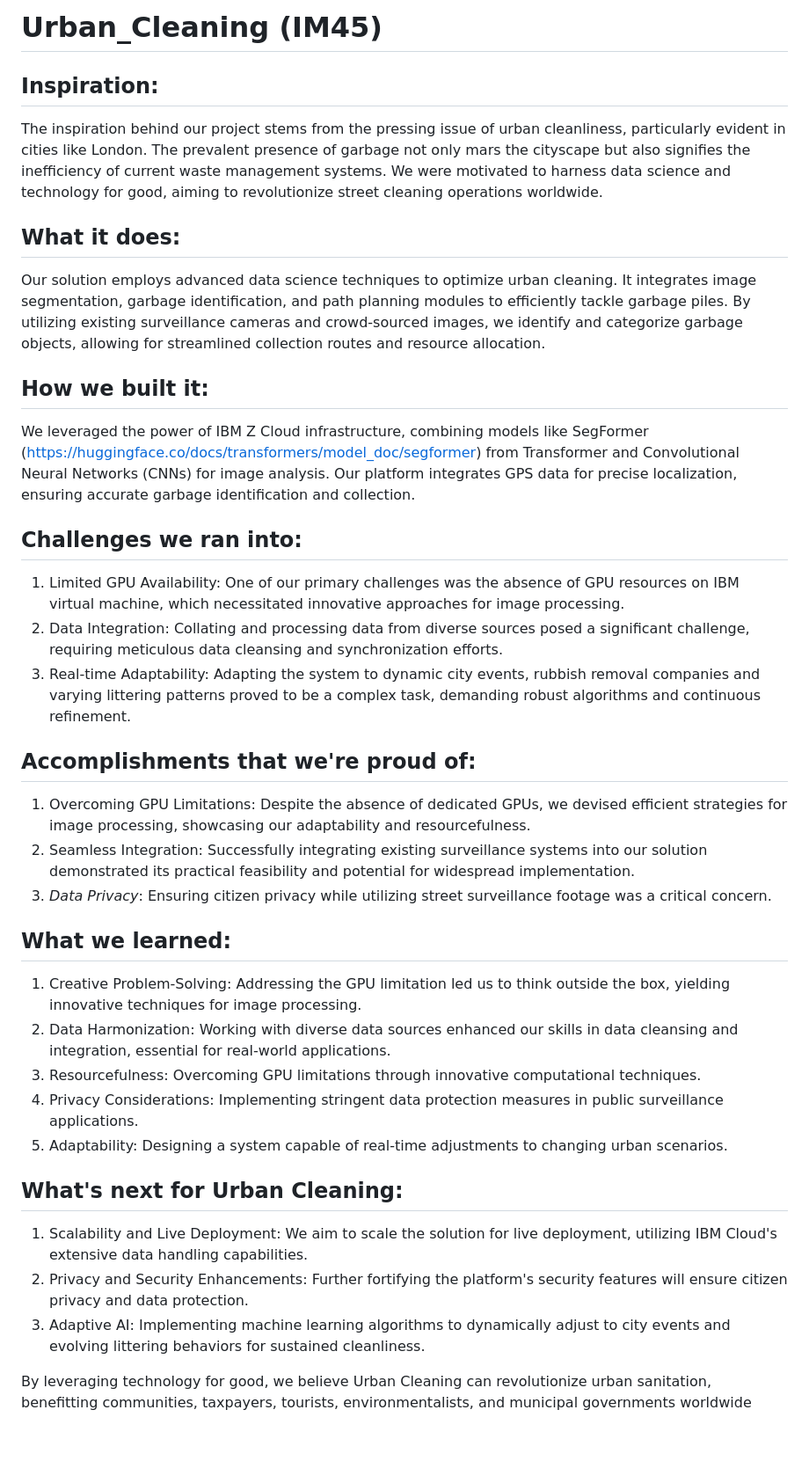
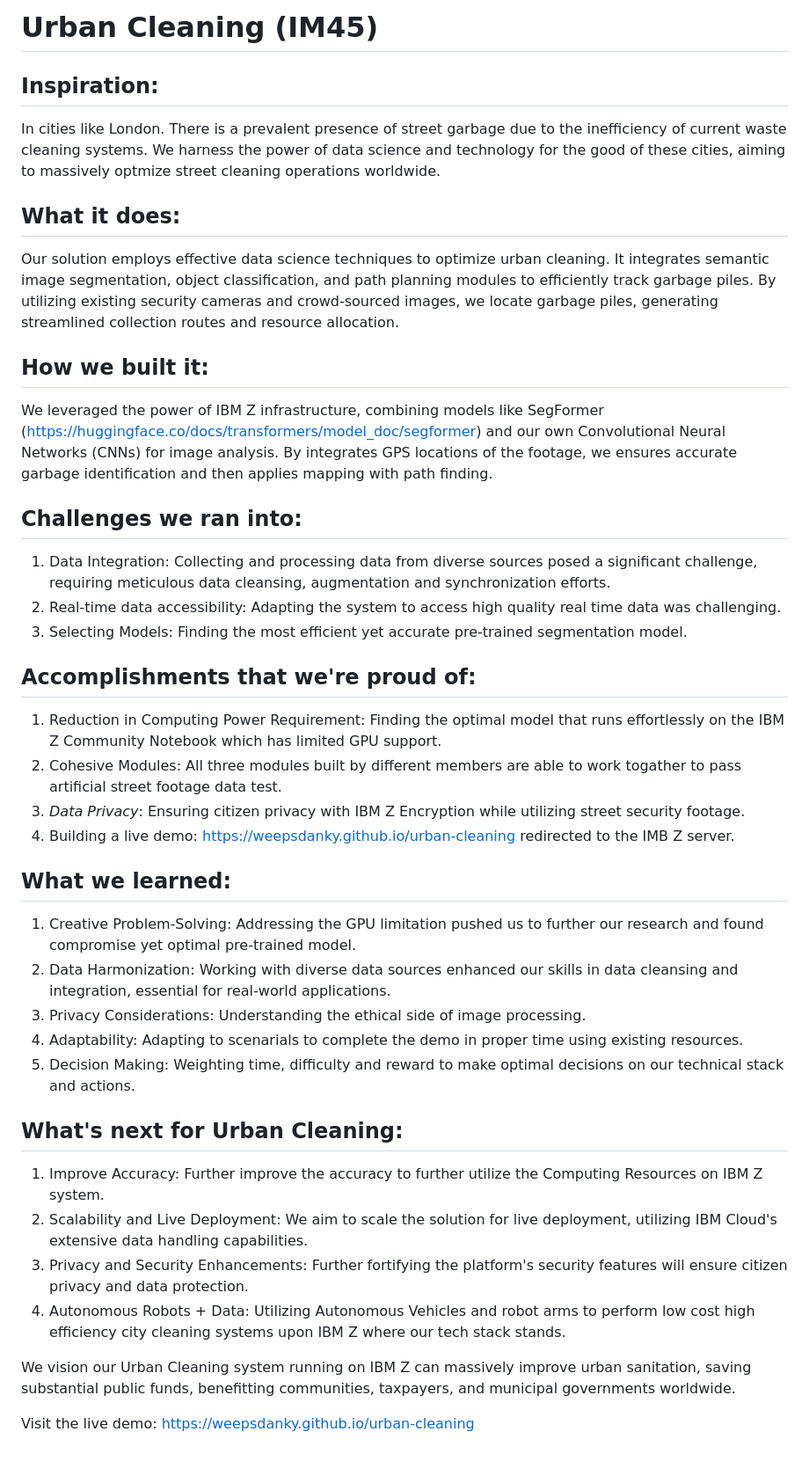
Before and after one commit to WeepsDanky/urban-cleaning, a Markdown page: README.md, the part around the change. Shown: that part at 88% size. Drawn GitHub-style.

```diff
--- a/README.md
+++ b/README.md
@@ -1,38 +1,44 @@
-# Urban_Cleaning (IM45)
+# Urban Cleaning (IM45)
+## Inspiration:
 
-## Inspiration:
-The inspiration behind our project stems from the pressing issue of urban cleanliness, particularly evident in cities like London. The prevalent presence of garbage not only mars the cityscape but also signifies the inefficiency of current waste management systems. We were motivated to harness data science and technology for good, aiming to revolutionize street cleaning operations worldwide.
+In cities like London. There is a prevalent presence of street garbage due to the inefficiency of current waste cleaning systems. We harness the power of data science and technology for the good of these cities, aiming to massively optmize street cleaning operations worldwide.
 
 ## What it does:
-Our solution employs advanced data science techniques to optimize urban cleaning. It integrates image segmentation, garbage identification, and path planning modules to efficiently tackle garbage piles. By utilizing existing surveillance cameras and crowd-sourced images, we identify and categorize garbage objects, allowing for streamlined collection routes and resource allocation.
+
+Our solution employs effective data science techniques to optimize urban cleaning. It integrates semantic image segmentation, object classification, and path planning modules to efficiently track garbage piles. By utilizing existing security cameras and crowd-sourced images, we locate garbage piles, generating streamlined collection routes and resource allocation.
 
 ## How we built it:
-We leveraged the power of IBM Z Cloud infrastructure, combining models like SegFormer (https://huggingface.co/docs/transformers/model_doc/segformer) from Transformer and Convolutional Neural Networks (CNNs) for image analysis. Our platform integrates GPS data for precise localization, ensuring accurate garbage identification and collection.
+
+We leveraged the power of IBM Z infrastructure, combining models like SegFormer (https://huggingface.co/docs/transformers/model_doc/segformer) and our own Convolutional Neural Networks (CNNs) for image analysis. By integrates GPS locations of the footage, we ensures accurate garbage identification and then applies mapping with path finding.
 
 ## Challenges we ran into:
 
-1. Limited GPU Availability: One of our primary challenges was the absence of GPU resources on IBM virtual machine, which necessitated innovative approaches for image processing.
-2. Data Integration: Collating and processing data from diverse sources posed a significant challenge, requiring meticulous data cleansing and synchronization efforts.
-3. Real-time Adaptability: Adapting the system to dynamic city events, rubbish removal companies and varying littering patterns proved to be a complex task, demanding robust algorithms and continuous refinement.
+1. Data Integration: Collecting and processing data from diverse sources posed a significant challenge, requiring meticulous data cleansing, augmentation and synchronization efforts.
+2. Real-time data accessibility: Adapting the system to access high quality real time data was challenging.
+3. Selecting Models: Finding the most efficient yet accurate pre-trained segmentation model.
 
 ## Accomplishments that we're proud of:
 
-1. Overcoming GPU Limitations: Despite the absence of dedicated GPUs, we devised efficient strategies for image processing, showcasing our adaptability and resourcefulness.
-2. Seamless Integration: Successfully integrating existing surveillance systems into our solution demonstrated its practical feasibility and potential for widespread implementation.
-3. *Data Privacy*: Ensuring citizen privacy while utilizing street surveillance footage was a critical concern.
+1. Reduction in Computing Power Requirement: Finding the optimal model that runs effortlessly on the IBM Z Community Notebook which has limited GPU support.
+2. Cohesive Modules: All three modules built by different members are able to work togather to pass artificial street footage data test.
+3. *Data Privacy*: Ensuring citizen privacy with IBM Z Encryption while utilizing street security footage.
+4. Building a live demo: https://weepsdanky.github.io/urban-cleaning redirected to the IMB Z server.
 
 ## What we learned:
 
-1. Creative Problem-Solving: Addressing the GPU limitation led us to think outside the box, yielding innovative techniques for image processing.
+1. Creative Problem-Solving: Addressing the GPU limitation pushed us to further our research and found compromise yet optimal pre-trained model.
 2. Data Harmonization: Working with diverse data sources enhanced our skills in data cleansing and integration, essential for real-world applications.
-3. Resourcefulness: Overcoming GPU limitations through innovative computational techniques.
-4. Privacy Considerations: Implementing stringent data protection measures in public surveillance applications.
-5. Adaptability: Designing a system capable of real-time adjustments to changing urban scenarios.
+3. Privacy Considerations: Understanding the ethical side of image processing.
+4. Adaptability: Adapting to scenarials to complete the demo in proper time using existing resources.
+5. Decision Making: Weighting time, difficulty and reward to make optimal decisions on our technical stack and actions.
 
 ## What's next for Urban Cleaning:
 
-1. Scalability and Live Deployment: We aim to scale the solution for live deployment, utilizing IBM Cloud's extensive data handling capabilities.
-2. Privacy and Security Enhancements: Further fortifying the platform's security features will ensure citizen privacy and data protection.
-3. Adaptive AI: Implementing machine learning algorithms to dynamically adjust to city events and evolving littering behaviors for sustained cleanliness.
+1. Improve Accuracy: Further improve the accuracy to further utilize the Computing Resources on IBM Z system.
+2. Scalability and Live Deployment: We aim to scale the solution for live deployment, utilizing IBM Cloud's extensive data handling capabilities.
+3. Privacy and Security Enhancements: Further fortifying the platform's security features will ensure citizen privacy and data protection.
+4. Autonomous Robots + Data: Utilizing Autonomous Vehicles and robot arms to perform low cost high efficiency city cleaning systems upon IBM Z where our tech stack stands.
 
-By leveraging technology for good, we believe Urban Cleaning can revolutionize urban sanitation, benefitting communities, taxpayers, tourists, environmentalists, and municipal governments worldwide
+We vision our Urban Cleaning system running on IBM Z can massively improve urban sanitation, saving substantial public funds, benefitting communities, taxpayers, and municipal governments worldwide.
+
+Visit the live demo: https://weepsdanky.github.io/urban-cleaning
```
